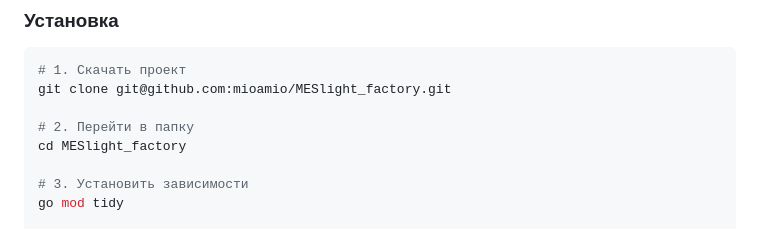
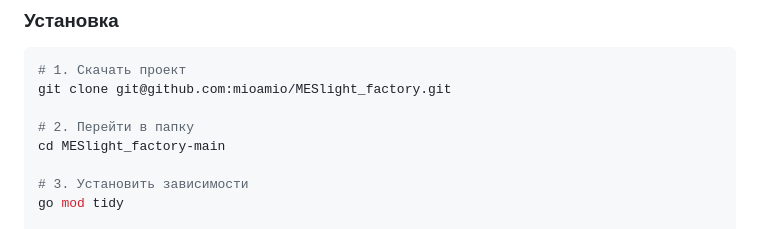
Before and after one commit to mioamio/MESlight_factory, a Markdown page: README.md, the part around the change. Rendered like a GitHub page.

```diff
--- a/README.md
+++ b/README.md
@@ -53,7 +53,7 @@
 git clone git@github.com:mioamio/MESlight_factory.git
 
 # 2. Перейти в папку
-cd MESlight_factory
+cd MESlight_factory-main
 
 # 3. Установить зависимости
 go mod tidy
```
